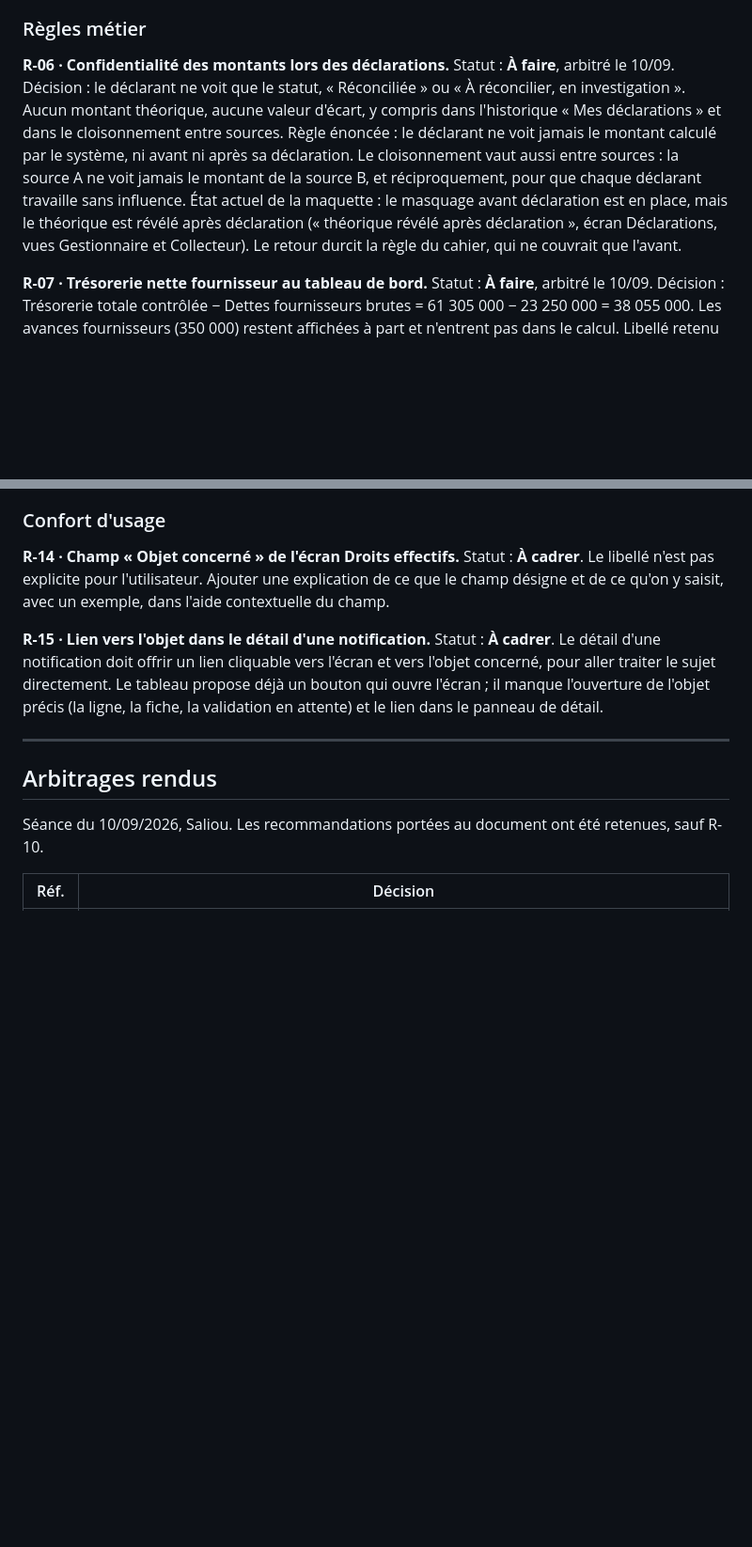
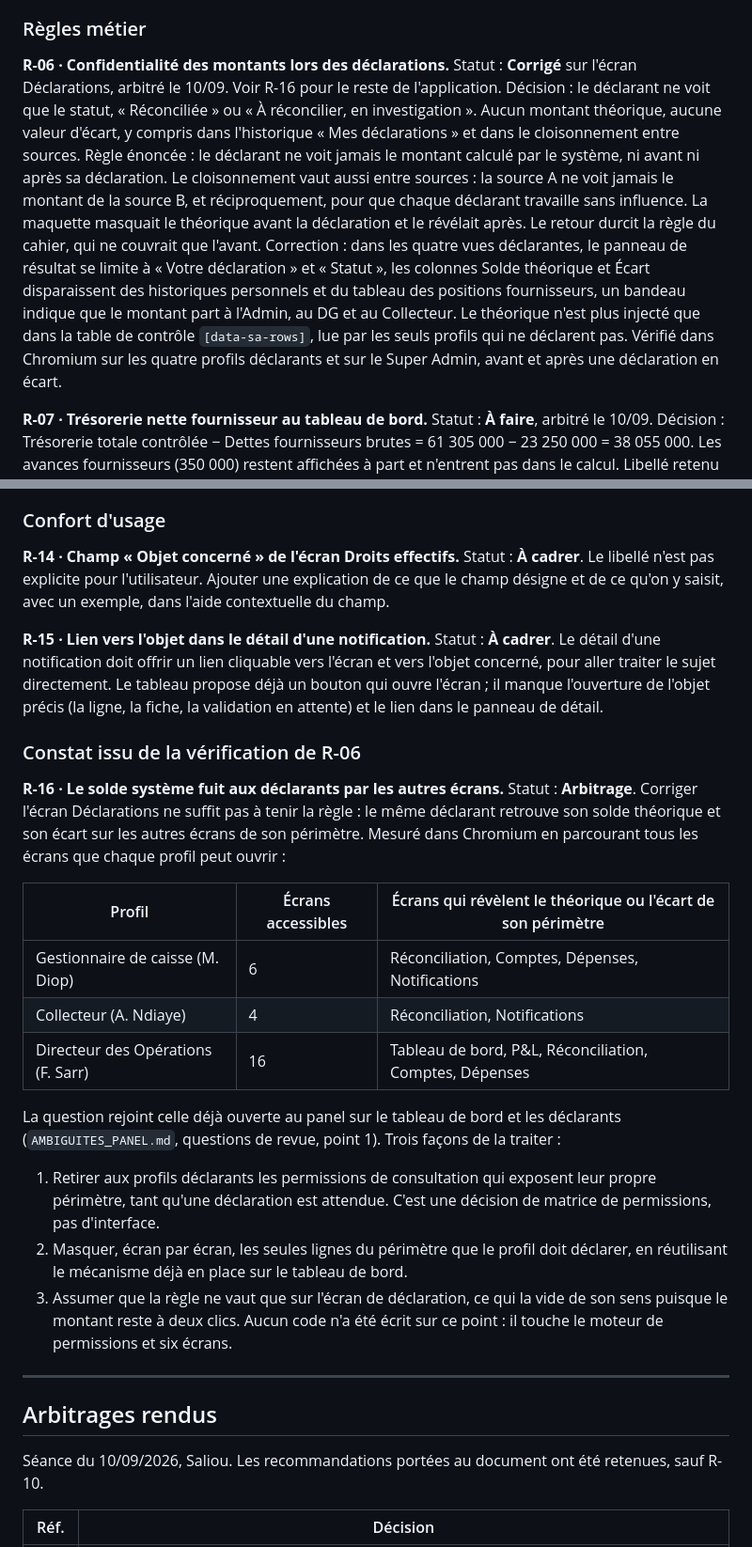
Before and after one commit to Zalint/matix3.1, a Markdown page: maquette/RETOURS_MAQUETTE.md, 2 parts joined by grey strips. Shown at 94% size. Drawn GitHub-style; blank space fills up the shorter version.

Commit message:
Suivi : R-06 corrigé, ouverture de R-16 sur la fuite par les autres écrans
La vérification de R-06 montre que masquer le théorique sur l'écran
Déclarations ne suffit pas : le gestionnaire de caisse le retrouve sur
Réconciliation, Comptes, Dépenses et Notifications, le collecteur sur
Réconciliation et Notifications, le directeur des opérations sur cinq écrans.
Mesures portées au suivi, aucun code écrit, arbitrage demandé.

Co-Authored-By: Claude Opus 5 <noreply@anthropic.com>
Claude-Session: https://claude.ai/code/session_01AKCNYaVFaC8KesR9RoraUF

```diff
--- a/maquette/RETOURS_MAQUETTE.md
+++ b/maquette/RETOURS_MAQUETTE.md
@@ -38,10 +38,12 @@ Les textes qui expliquent les entités, leur rôle et le fonctionnement des écr
 
 ### Règles métier
 
-**R-06 · Confidentialité des montants lors des déclarations.** Statut : **À faire**, arbitré le 10/09.
+**R-06 · Confidentialité des montants lors des déclarations.** Statut : **Corrigé** sur l'écran Déclarations, arbitré le 10/09. Voir R-16 pour le reste de l'application.
 Décision : le déclarant ne voit que le statut, « Réconciliée » ou « À réconcilier, en investigation ». Aucun montant théorique, aucune valeur d'écart, y compris dans l'historique « Mes déclarations » et dans le cloisonnement entre sources.
 Règle énoncée : le déclarant ne voit jamais le montant calculé par le système, ni avant ni après sa déclaration. Le cloisonnement vaut aussi entre sources : la source A ne voit jamais le montant de la source B, et réciproquement, pour que chaque déclarant travaille sans influence.
-État actuel de la maquette : le masquage avant déclaration est en place, mais le théorique est révélé après déclaration (« théorique révélé après déclaration », écran Déclarations, vues Gestionnaire et Collecteur). Le retour durcit la règle du cahier, qui ne couvrait que l'avant.
+La maquette masquait le théorique avant la déclaration et le révélait après. Le retour durcit la règle du cahier, qui ne couvrait que l'avant.
+Correction : dans les quatre vues déclarantes, le panneau de résultat se limite à « Votre déclaration » et « Statut », les colonnes Solde théorique et Écart disparaissent des historiques personnels et du tableau des positions fournisseurs, un bandeau indique que le montant part à l'Admin, au DG et au Collecteur. Le théorique n'est plus injecté que dans la table de contrôle `[data-sa-rows]`, lue par les seuls profils qui ne déclarent pas.
+Vérifié dans Chromium sur les quatre profils déclarants et sur le Super Admin, avant et après une déclaration en écart.
 
 **R-07 · Trésorerie nette fournisseur au tableau de bord.** Statut : **À faire**, arbitré le 10/09.
 Décision : Trésorerie totale contrôlée − Dettes fournisseurs brutes = 61 305 000 − 23 250 000 = 38 055 000. Les avances fournisseurs (350 000) restent affichées à part et n'entrent pas dans le calcul. Libellé retenu à l'écran : « Trésorerie nette fournisseur ».
@@ -83,6 +85,23 @@ Le libellé n'est pas explicite pour l'utilisateur. Ajouter une explication de c
 **R-15 · Lien vers l'objet dans le détail d'une notification.** Statut : **À cadrer**.
 Le détail d'une notification doit offrir un lien cliquable vers l'écran et vers l'objet concerné, pour aller traiter le sujet directement. Le tableau propose déjà un bouton qui ouvre l'écran ; il manque l'ouverture de l'objet précis (la ligne, la fiche, la validation en attente) et le lien dans le panneau de détail.
 
+### Constat issu de la vérification de R-06
+
+**R-16 · Le solde système fuit aux déclarants par les autres écrans.** Statut : **Arbitrage**.
+Corriger l'écran Déclarations ne suffit pas à tenir la règle : le même déclarant retrouve son solde théorique et son écart sur les autres écrans de son périmètre. Mesuré dans Chromium en parcourant tous les écrans que chaque profil peut ouvrir :
+
+| Profil | Écrans accessibles | Écrans qui révèlent le théorique ou l'écart de son périmètre |
+|---|---|---|
+| Gestionnaire de caisse (M. Diop) | 6 | Réconciliation, Comptes, Dépenses, Notifications |
+| Collecteur (A. Ndiaye) | 4 | Réconciliation, Notifications |
+| Directeur des Opérations (F. Sarr) | 16 | Tableau de bord, P&L, Réconciliation, Comptes, Dépenses |
+
+La question rejoint celle déjà ouverte au panel sur le tableau de bord et les déclarants (`AMBIGUITES_PANEL.md`, questions de revue, point 1). Trois façons de la traiter :
+1. Retirer aux profils déclarants les permissions de consultation qui exposent leur propre périmètre, tant qu'une déclaration est attendue. C'est une décision de matrice de permissions, pas d'interface.
+2. Masquer, écran par écran, les seules lignes du périmètre que le profil doit déclarer, en réutilisant le mécanisme déjà en place sur le tableau de bord.
+3. Assumer que la règle ne vaut que sur l'écran de déclaration, ce qui la vide de son sens puisque le montant reste à deux clics.
+Aucun code n'a été écrit sur ce point : il touche le moteur de permissions et six écrans.
+
 ---
 
 ## Arbitrages rendus
```
